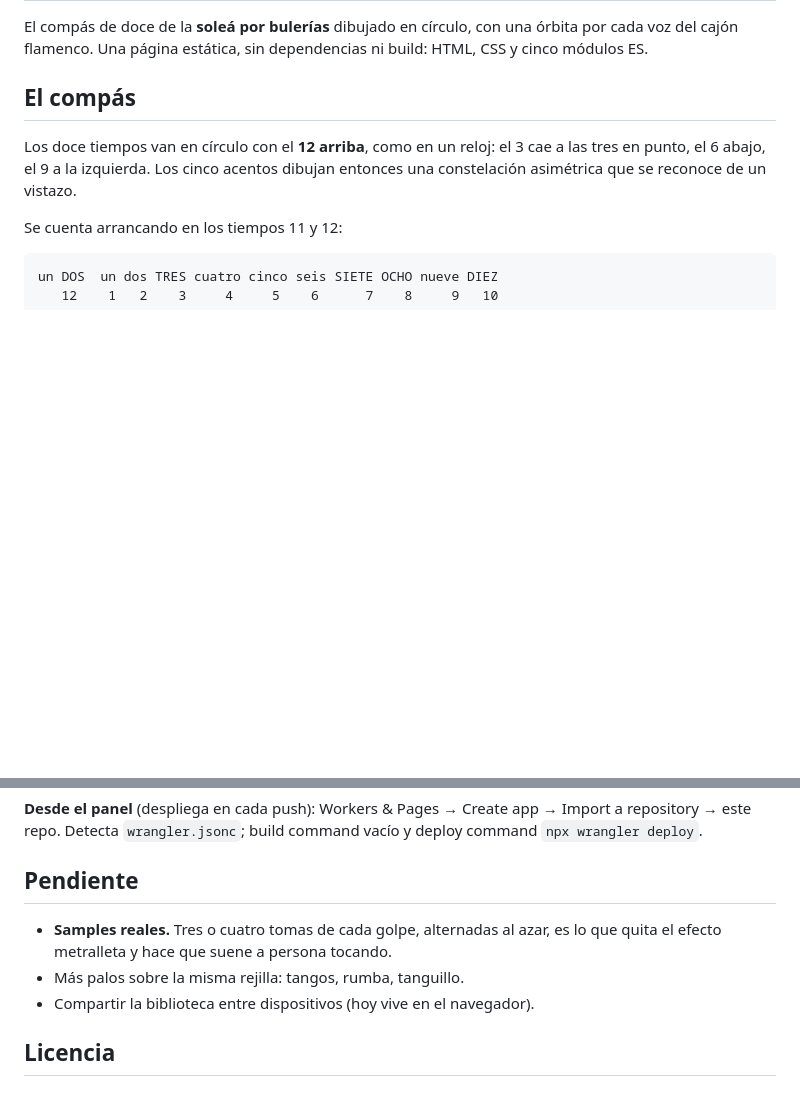
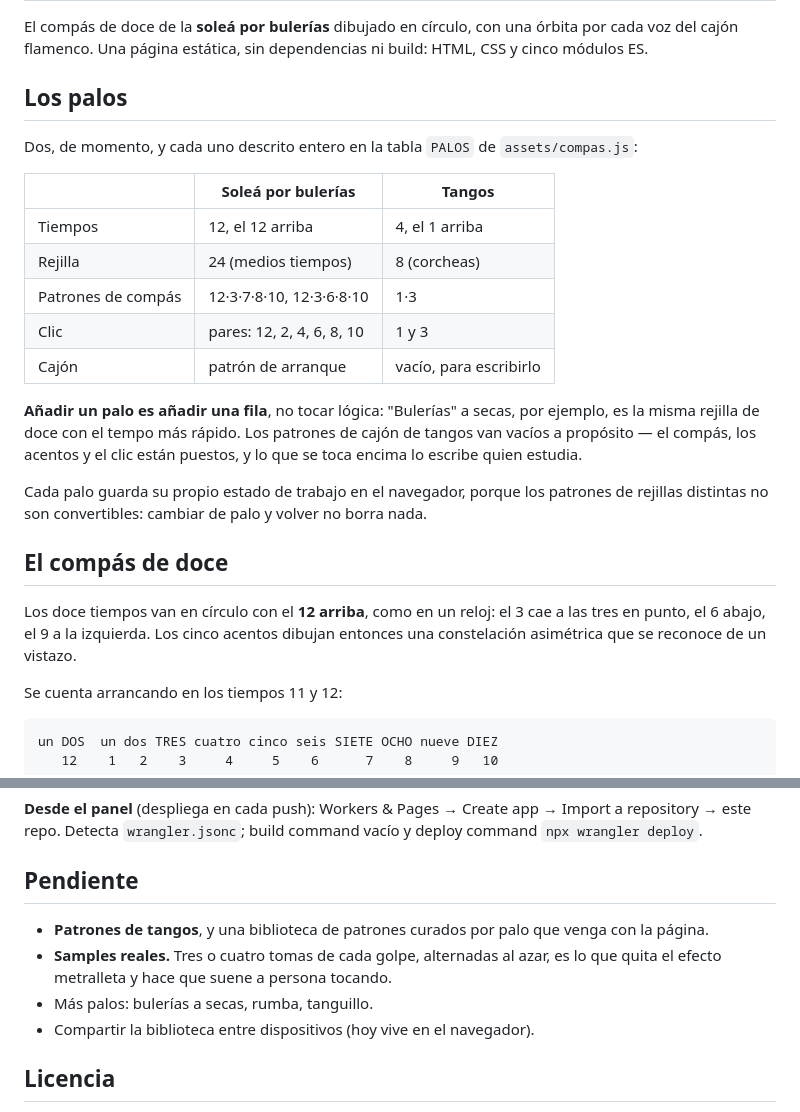
Before and after one commit to juanmaorta/compas-orbital, a Markdown page: README.md, 2 parts joined by grey strips. Drawn GitHub-style; blank space fills up the shorter version.

```diff
--- a/README.md
+++ b/README.md
@@ -4,7 +4,29 @@ El compás de doce de la **soleá por bulerías** dibujado en círculo, con una
 órbita por cada voz del cajón flamenco. Una página estática, sin dependencias
 ni build: HTML, CSS y cinco módulos ES.
 
-## El compás
+## Los palos
+
+Dos, de momento, y cada uno descrito entero en la tabla `PALOS` de
+`assets/compas.js`:
+
+| | Soleá por bulerías | Tangos |
+|---|---|---|
+| Tiempos | 12, el 12 arriba | 4, el 1 arriba |
+| Rejilla | 24 (medios tiempos) | 8 (corcheas) |
+| Patrones de compás | 12·3·7·8·10, 12·3·6·8·10 | 1·3 |
+| Clic | pares: 12, 2, 4, 6, 8, 10 | 1 y 3 |
+| Cajón | patrón de arranque | vacío, para escribirlo |
+
+**Añadir un palo es añadir una fila**, no tocar lógica: "Bulerías" a secas,
+por ejemplo, es la misma rejilla de doce con el tempo más rápido. Los patrones
+de cajón de tangos van vacíos a propósito — el compás, los acentos y el clic
+están puestos, y lo que se toca encima lo escribe quien estudia.
+
+Cada palo guarda su propio estado de trabajo en el navegador, porque los
+patrones de rejillas distintas no son convertibles: cambiar de palo y volver
+no borra nada.
+
+## El compás de doce
 
 Los doce tiempos van en círculo con el **12 arriba**, como en un reloj: el 3
 cae a las tres en punto, el 6 abajo, el 9 a la izquierda. Los cinco acentos
@@ -120,9 +163,11 @@ vacío y deploy command `npx wrangler deploy`.
 
 ## Pendiente
 
+- **Patrones de tangos**, y una biblioteca de patrones curados por palo que
+  venga con la página.
 - **Samples reales.** Tres o cuatro tomas de cada golpe, alternadas al azar,
   es lo que quita el efecto metralleta y hace que suene a persona tocando.
-- Más palos sobre la misma rejilla: tangos, rumba, tanguillo.
+- Más palos: bulerías a secas, rumba, tanguillo.
 - Compartir la biblioteca entre dispositivos (hoy vive en el navegador).
 
 ## Licencia
```
Also changed, not shown: other parts of README.md (+36 -15 lines).
